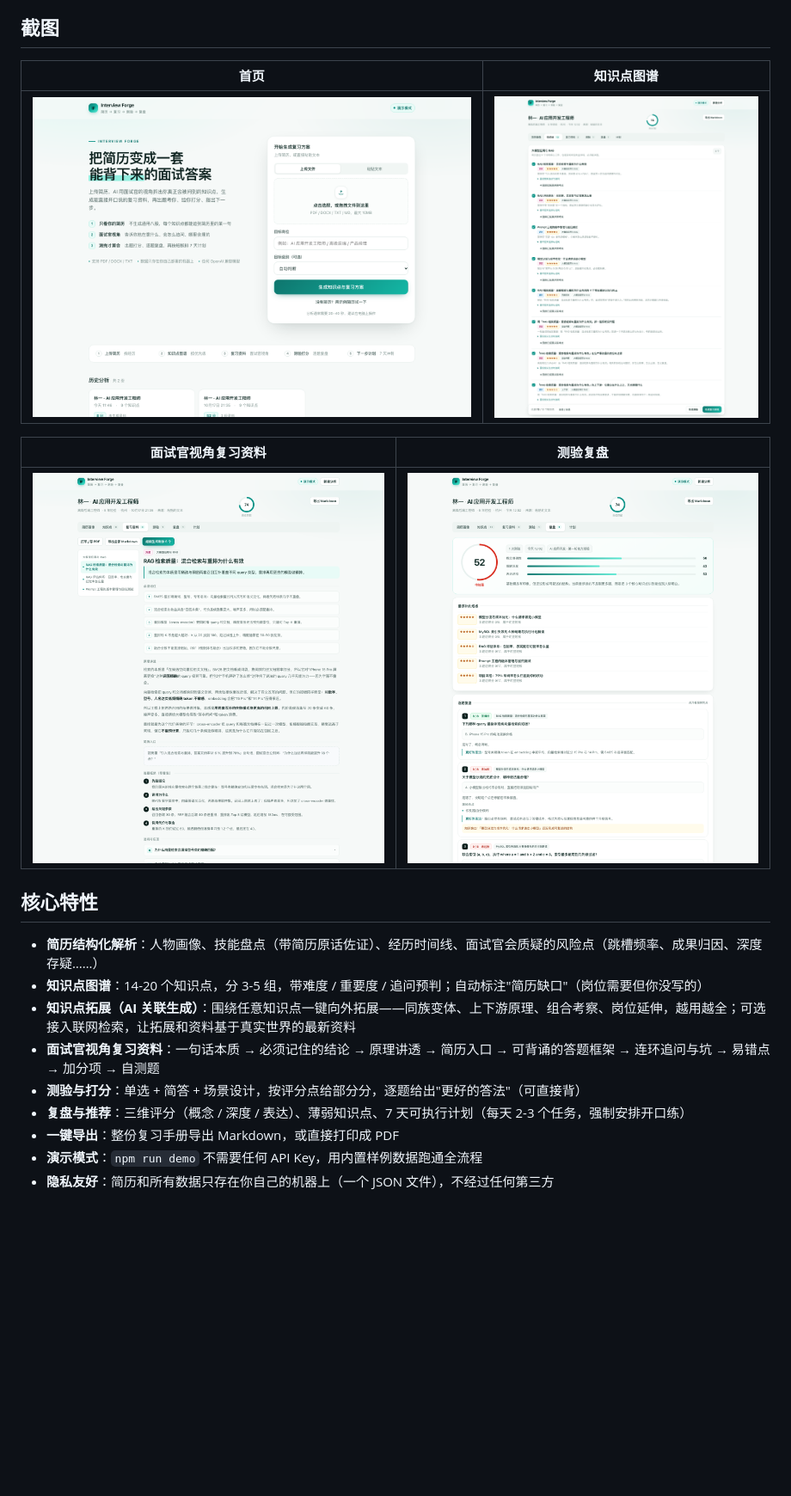
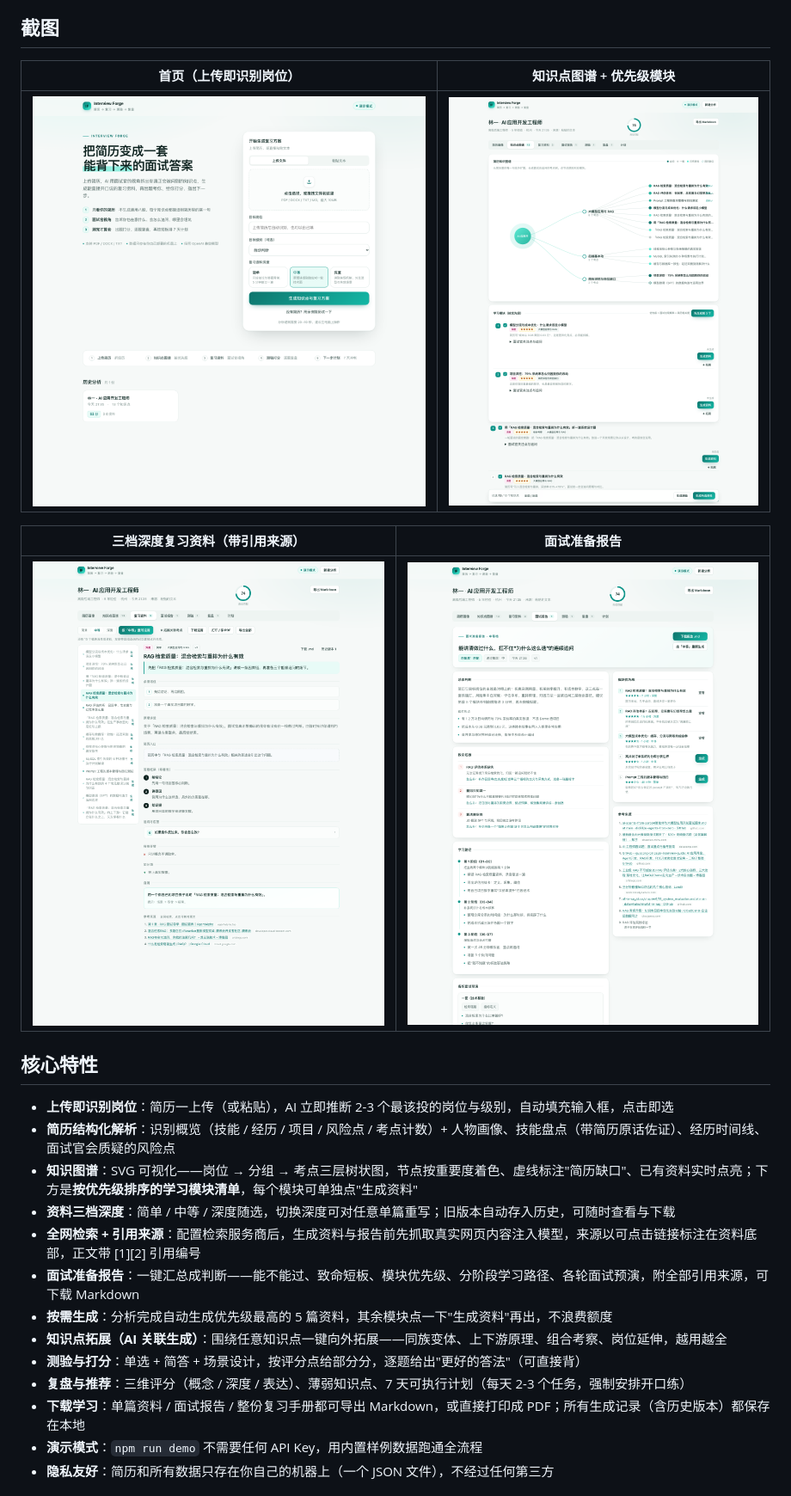
Before and after one commit to yuanlaiai/Resume2Offer, a Markdown page: README.md, the part around one of its changes. Shown at 86% size. GitHub-like rendering; pictures changed too: docs/screenshots/home.png, docs/screenshots/materials.png, docs/screenshots/report.png (added); blank space fills up the shorter version.

```diff
--- a/README.md
+++ b/README.md
@@ -30,23 +30,27 @@ Interview Forge 反过来——**从你的简历出发**，模拟一个面过上
 
 ## 截图
 
-| 首页 | 知识点图谱 |
+| 首页（上传即识别岗位） | 知识点图谱 + 优先级模块 |
 | --- | --- |
 | ![首页](docs/screenshots/home.png) | ![知识点](docs/screenshots/topics.png) |
 
-| 面试官视角复习资料 | 测验复盘 |
+| 三档深度复习资料（带引用来源） | 面试准备报告 |
 | --- | --- |
-| ![资料](docs/screenshots/materials.png) | ![复盘](docs/screenshots/review.png) |
+| ![资料](docs/screenshots/materials.png) | ![报告](docs/screenshots/report.png) |
 
 ## 核心特性
 
-- **简历结构化解析**：人物画像、技能盘点（带简历原话佐证）、经历时间线、面试官会质疑的风险点（跳槽频率、成果归因、深度存疑……）
-- **知识点图谱**：14-20 个知识点，分 3-5 组，带难度 / 重要度 / 追问预判；自动标注"简历缺口"（岗位需要但你没写的）
-- **知识点拓展（AI 关联生成）**：围绕任意知识点一键向外拓展——同族变体、上下游原理、组合考察、岗位延伸，越用越全；可选接入联网检索，让拓展和资料基于真实世界的最新资料
-- **面试官视角复习资料**：一句话本质 → 必须记住的结论 → 原理讲透 → 简历入口 → 可背诵的答题框架 → 连环追问与坑 → 易错点 → 加分项 → 自测题
+- **上传即识别岗位**：简历一上传（或粘贴），AI 立即推断 2-3 个最该投的岗位与级别，自动填充输入框，点击即选
+- **简历结构化解析**：识别概览（技能 / 经历 / 项目 / 风险点 / 考点计数）+ 人物画像、技能盘点（带简历原话佐证）、经历时间线、面试官会质疑的风险点
+- **知识图谱**：SVG 可视化——岗位 → 分组 → 考点三层树状图，节点按重要度着色、虚线标注"简历缺口"、已有资料实时点亮；下方是**按优先级排序的学习模块清单**，每个模块可单独点"生成资料"
+- **资料三档深度**：简单 / 中等 / 深度随选，切换深度可对任意单篇重写；旧版本自动存入历史，可随时查看与下载
+- **全网检索 + 引用来源**：配置检索服务商后，生成资料与报告前先抓取真实网页内容注入模型，来源以可点击链接标注在资料底部，正文带 [1][2] 引用编号
+- **面试准备报告**：一键汇总成判断——能不能过、致命短板、模块优先级、分阶段学习路径、各轮面试预演，附全部引用来源，可下载 Markdown
+- **按需生成**：分析完成自动生成优先级最高的 5 篇资料，其余模块点一下"生成资料"再出，不浪费额度
+- **知识点拓展（AI 关联生成）**：围绕任意知识点一键向外拓展——同族变体、上下游原理、组合考察、岗位延伸，越用越全
 - **测验与打分**：单选 + 简答 + 场景设计，按评分点给部分分，逐题给出"更好的答法"（可直接背）
 - **复盘与推荐**：三维评分（概念 / 深度 / 表达）、薄弱知识点、7 天可执行计划（每天 2-3 个任务，强制安排开口练）
-- **一键导出**：整份复习手册导出 Markdown，或直接打印成 PDF
+- **下载学习**：单篇资料 / 面试报告 / 整份复习手册都可导出 Markdown，或直接打印成 PDF；所有生成记录（含历史版本）都保存在本地
 - **演示模式**：`npm run demo` 不需要任何 API Key，用内置样例数据跑通全流程
 - **隐私友好**：简历和所有数据只存在你自己的机器上（一个 JSON 文件），不经过任何第三方
 
```
Also changed, not shown: other parts of README.md (+14 -8 lines), 8 other files.
